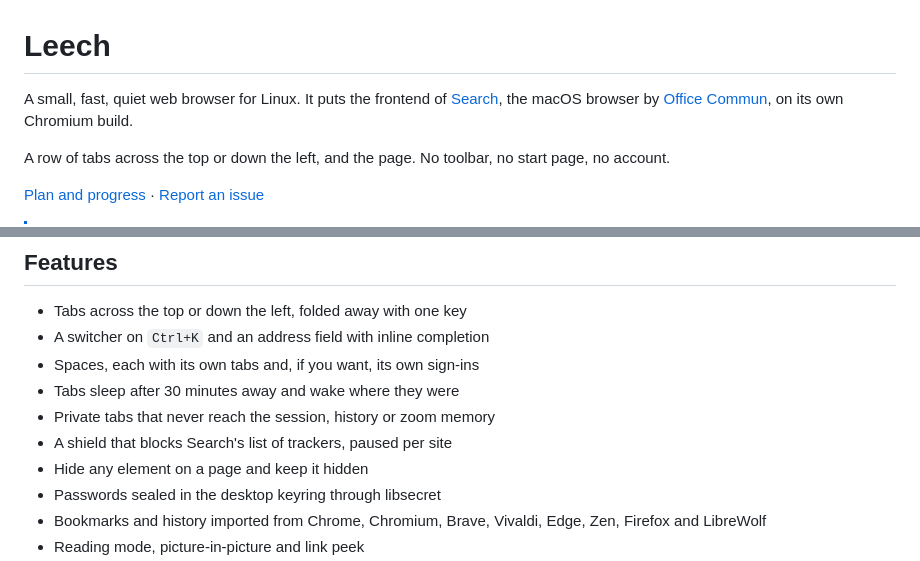
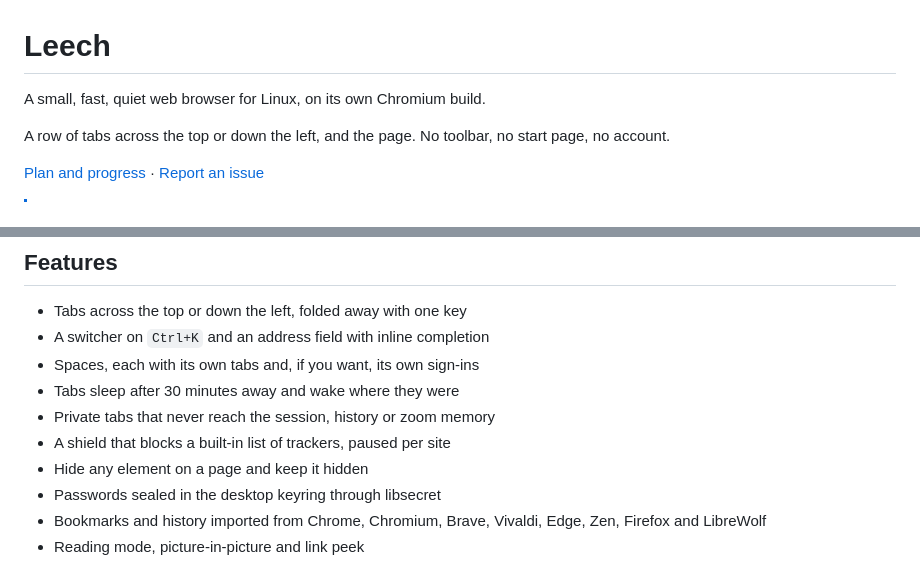
Before and after one commit to mikaeww/leech, a Markdown page: README.md, 2 parts joined by grey strips. Drawn GitHub-style.

Commit message:
README: describe Leech on its own, without Search in the intro

```diff
--- a/README.md
+++ b/README.md
@@ -1,7 +1,6 @@
 # Leech
 
-A small, fast, quiet web browser for Linux. It puts the frontend of [Search](https://github.com/driceroland/Search),
-the macOS browser by [Office Commun](https://officecommun.com), on its own Chromium build.
+A small, fast, quiet web browser for Linux, on its own Chromium build.
 
 A row of tabs across the top or down the left, and the page. No toolbar, no start page, no account.
 
@@ -18,7 +17,7 @@ A row of tabs across the top or down the left, and the page. No toolbar, no star
 - Spaces, each with its own tabs and, if you want, its own sign-ins
 - Tabs sleep after 30 minutes away and wake where they were
 - Private tabs that never reach the session, history or zoom memory
-- A shield that blocks Search's list of trackers, paused per site
+- A shield that blocks a built-in list of trackers, paused per site
 - Hide any element on a page and keep it hidden
 - Passwords sealed in the desktop keyring through libsecret
 - Bookmarks and history imported from Chrome, Chromium, Brave, Vivaldi, Edge, Zen, Firefox and LibreWolf
```
